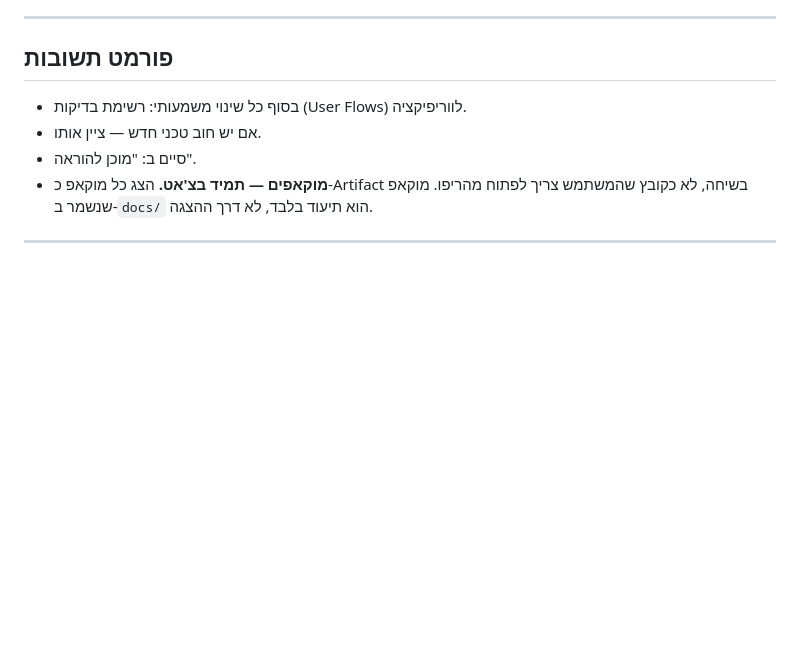
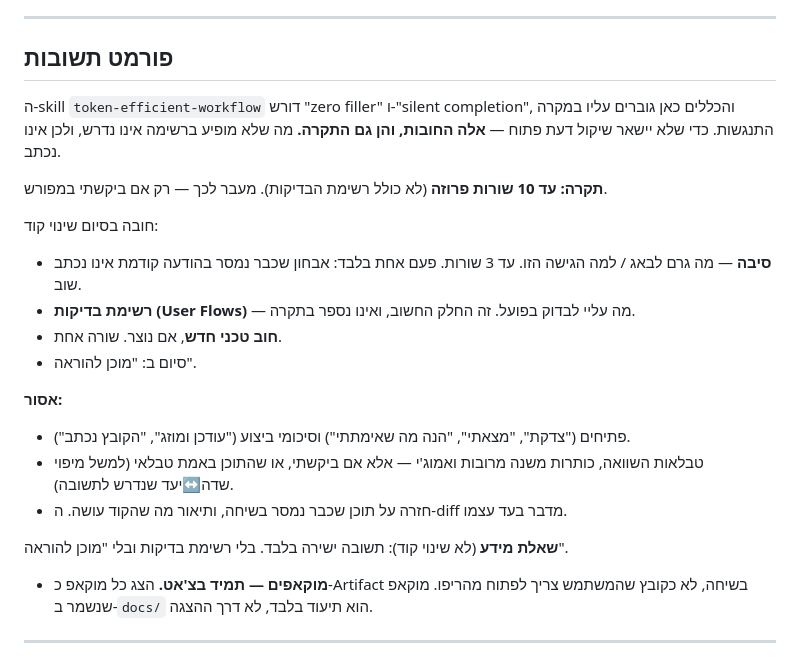
Before and after one commit to lironcon2015-prog/Workout-Tracker-3.0, a Markdown page: CLAUDE.md, the part around the change. GitHub-like rendering; blank space fills up the shorter version.

Commit message:
docs: תקרה מפורשת לפורמט תשובות — סגירת ההתנגשות מול token-efficient-workflow
ה-skill דורש zero filler ו-silent completion, וכללי הפרויקט גוברים עליו.
עד כה הם חייבו רשימת בדיקות אך לא הגדירו תקרה, וההפרש נותר לשיקול דעת —
ובפועל התמלא בפתיחים, טבלאות וסיכומי ביצוע.

עכשיו החובות הן גם התקרה: עד 10 שורות פרוזה, סיבה פעם אחת בלבד, ורשימת
הבדיקות מחוץ למניין. נוספה רשימת איסורים מפורשת ופטור לשאלות מידע.

Co-Authored-By: Claude Opus 5 <noreply@anthropic.com>
Claude-Session: https://claude.ai/code/session_014mpSRkqZrjvhiK77WLCfUD

```diff
--- a/CLAUDE.md
+++ b/CLAUDE.md
@@ -165,9 +165,26 @@
 
 ## פורמט תשובות
 
-- בסוף כל שינוי משמעותי: רשימת בדיקות (User Flows) לווריפיקציה.
-- אם יש חוב טכני חדש — ציין אותו.
-- סיים ב: "מוכן להוראה".
+ה-skill `token-efficient-workflow` דורש "zero filler" ו-"silent completion", והכללים
+כאן גוברים עליו במקרה התנגשות. כדי שלא יישאר שיקול דעת פתוח — **אלה החובות, והן גם
+התקרה.** מה שלא מופיע ברשימה אינו נדרש, ולכן אינו נכתב.
+
+**תקרה: עד 10 שורות פרוזה** (לא כולל רשימת הבדיקות). מעבר לכך — רק אם ביקשתי במפורש.
+
+חובה בסיום שינוי קוד:
+- **סיבה** — מה גרם לבאג / למה הגישה הזו. עד 3 שורות. פעם אחת בלבד: אבחון שכבר נמסר
+  בהודעה קודמת אינו נכתב שוב.
+- **רשימת בדיקות (User Flows)** — מה עליי לבדוק בפועל. זה החלק החשוב, ואינו נספר בתקרה.
+- **חוב טכני חדש**, אם נוצר. שורה אחת.
+- סיום ב: "מוכן להוראה".
+
+**אסור:**
+- פתיחים ("צדקת", "מצאתי", "הנה מה שאימתתי") וסיכומי ביצוע ("עודכן ומוזג", "הקובץ נכתב").
+- טבלאות השוואה, כותרות משנה מרובות ואמוג'י — אלא אם ביקשתי, או שהתוכן באמת טבלאי
+  (למשל מיפוי שדה↔יעד שנדרש לתשובה).
+- חזרה על תוכן שכבר נמסר בשיחה, ותיאור מה שהקוד עושה. ה-diff מדבר בעד עצמו.
+
+**שאלת מידע** (לא שינוי קוד): תשובה ישירה בלבד. בלי רשימת בדיקות ובלי "מוכן להוראה".
 - **מוקאפים — תמיד בצ'אט.** הצג כל מוקאפ כ-Artifact בשיחה, לא כקובץ שהמשתמש צריך לפתוח מהריפו.
   מוקאפ שנשמר ב-`docs/` הוא תיעוד בלבד, לא דרך ההצגה.
 
```
